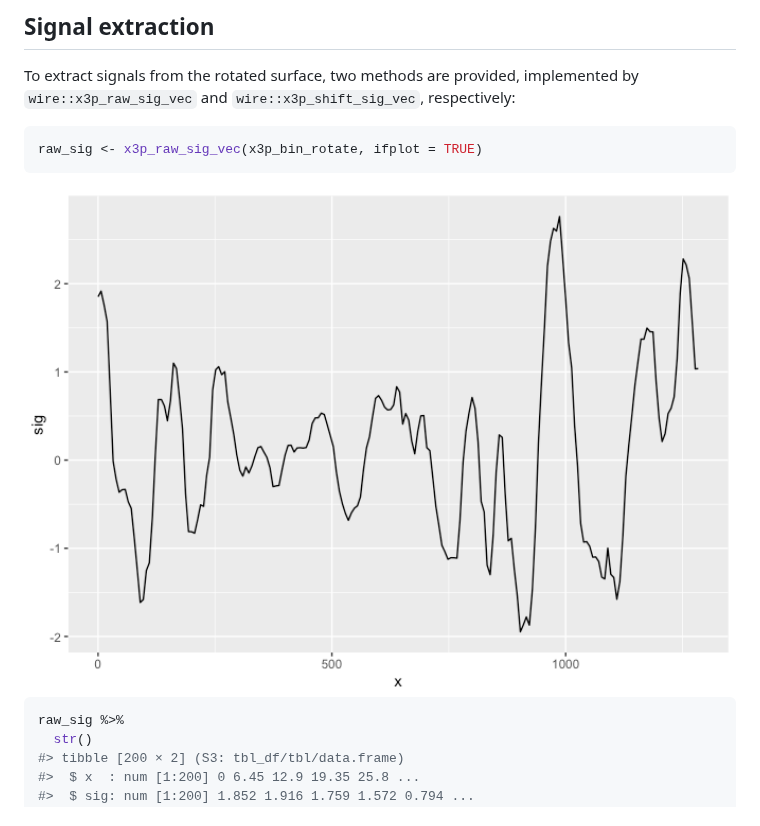
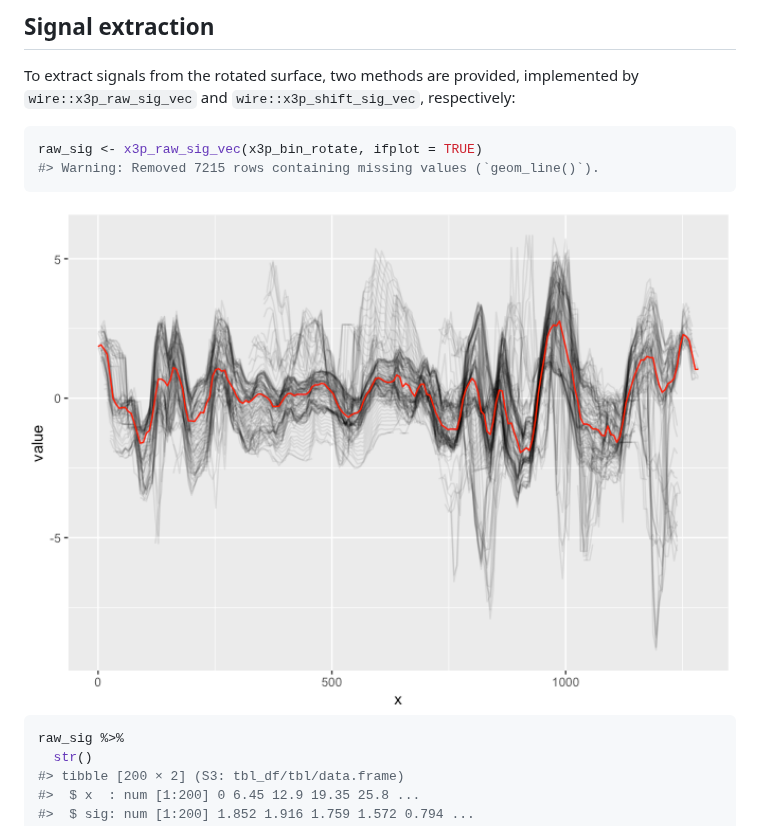
Before and after one commit to YuhangTom/wire, a Markdown page: README.md, the part around one of its changes. GitHub-like rendering; pictures changed too: man/figures/README-signal-1.png.

````diff
--- a/README.md
+++ b/README.md
@@ -140,6 +140,7 @@ respectively:
 
 ``` r
 raw_sig <- x3p_raw_sig_vec(x3p_bin_rotate, ifplot = TRUE)
+#> Warning: Removed 7215 rows containing missing values (`geom_line()`).
 ```
 
 <img src="man/figures/README-signal-1.png" width="100%" />
````
Also changed, not shown: other parts of README.md (+7 -6 lines), man/figures/README-align-1.png, man/figures/README-signal-7.png.
